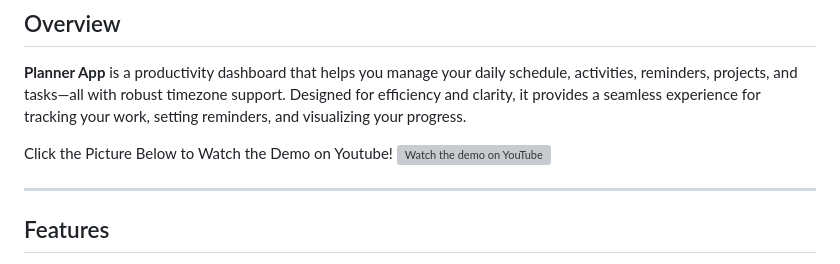
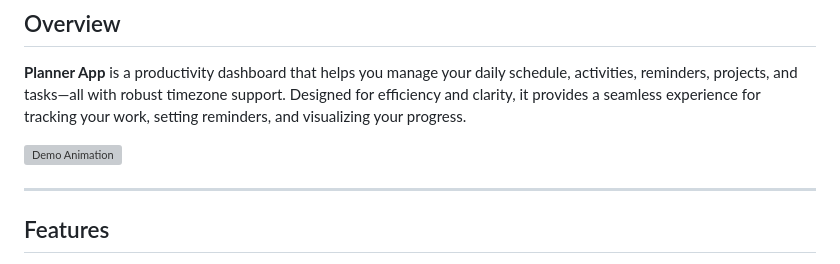
Before and after one commit to arm-on/planner-app, a Markdown page: README.md, the part around one of its changes. GitHub-like rendering; grey boxes are pictures that could not be loaded.

```diff
--- a/README.md
+++ b/README.md
@@ -8,8 +9,7 @@ A modern, full-featured personal productivity and planning web application.
 
 **Planner App** is a productivity dashboard that helps you manage your daily schedule, activities, reminders, projects, and tasks—all with robust timezone support. Designed for efficiency and clarity, it provides a seamless experience for tracking your work, setting reminders, and visualizing your progress.
 
-Click the Picture Below to Watch the Demo on Youtube!
-[![Watch the demo on YouTube](https://i.postimg.cc/ZY72r3Vr/planner.png)](https://www.youtube.com/watch?v=rC6FapHpVyk)
+![Demo Animation](https://postimg.cc/LhMgwhm2)
 
 ---
 
```
Also changed, not shown: other parts of README.md (+1 -0 lines).
